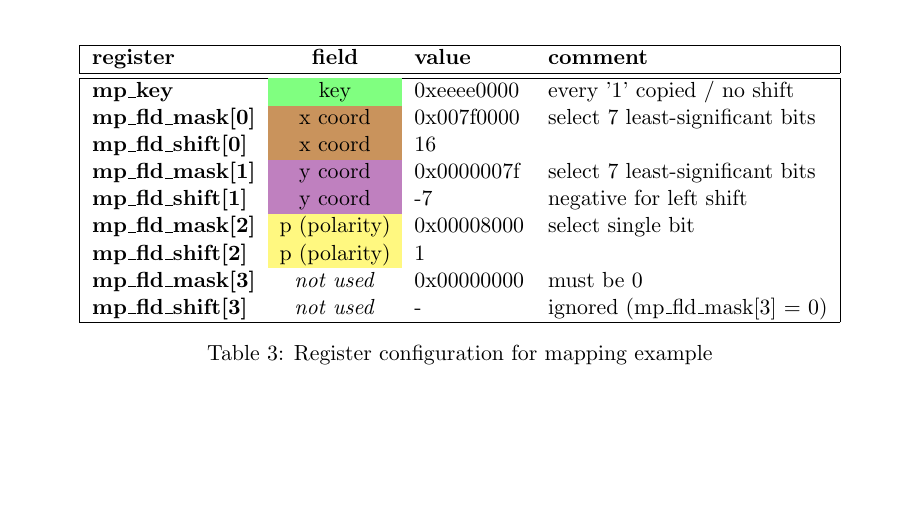
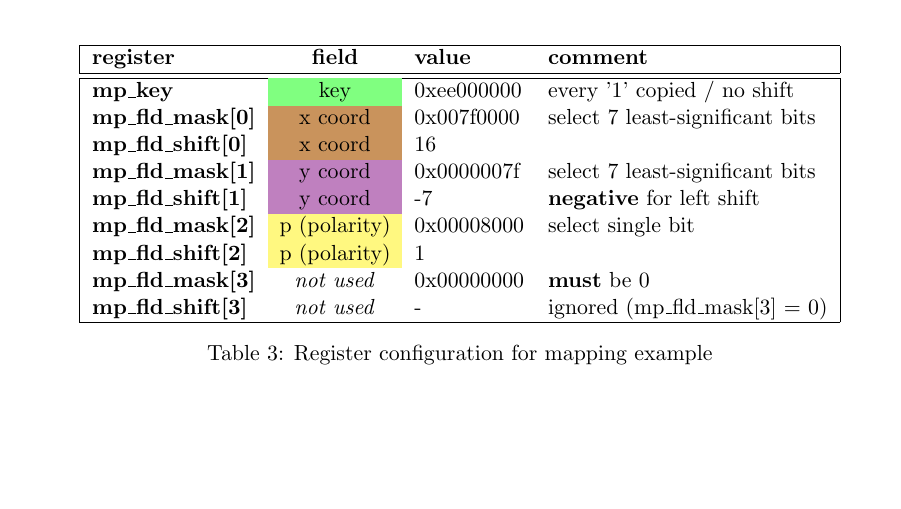
Before and after one commit to SpiNNakerManchester/spif, a LaTeX document (doc/spif_config/spif_config.tex): part of page 5 of 6, cut so that both start at the same text. Compiled offline with pdfLaTeX.

Commit message:
updated documentation.

```diff
--- a/doc/spif_config/spif_config.tex
+++ b/doc/spif_config/spif_config.tex
@@ -310,18 +310,18 @@
 	\begin{center}
 		\begin{tabular}{| l c l l |}
 			\hline
-			\textbf{register}          & \textbf{field}                    & \textbf{value} & \textbf{comment}                \\%
+			\textbf{register}          & \textbf{field}                    & \textbf{value} & \textbf{comment}                 \\%
 			\hline
 			\hline
-			\textbf{mp\_key}           & \cellcolor{green!50}key           & 0xeeee0000     & every '1' copied / no shift     \\%
-			\textbf{mp\_fld\_mask[0]}  & \cellcolor{brown!85}x coord       & 0x007f0000     & select 7 least-significant bits \\%
-			\textbf{mp\_fld\_shift[0]} & \cellcolor{brown!85}x coord       & 16             &                                 \\%
-			\textbf{mp\_fld\_mask[1]}  & \cellcolor{violet!50}y coord      & 0x0000007f     & select 7 least-significant bits \\%
-			\textbf{mp\_fld\_shift[1]} & \cellcolor{violet!50}y coord      & -7             & negative for left shift         \\%
-			\textbf{mp\_fld\_mask[2]}  & \cellcolor{yellow!50}p (polarity) & 0x00008000     & select single bit               \\%
-			\textbf{mp\_fld\_shift[2]} & \cellcolor{yellow!50}p (polarity) & 1              &                                 \\%
-			\textbf{mp\_fld\_mask[3]}  & \textit{not used}                 & 0x00000000     & must be 0                       \\%
-			\textbf{mp\_fld\_shift[3]} & \textit{not used}                 & -              & ignored (mp\_fld\_mask[3] = 0)  \\%
+			\textbf{mp\_key}           & \cellcolor{green!50}key           & 0xee000000     & every '1' copied / no shift      \\%
+			\textbf{mp\_fld\_mask[0]}  & \cellcolor{brown!85}x coord       & 0x007f0000     & select 7 least-significant bits  \\%
+			\textbf{mp\_fld\_shift[0]} & \cellcolor{brown!85}x coord       & 16             &                                  \\%
+			\textbf{mp\_fld\_mask[1]}  & \cellcolor{violet!50}y coord      & 0x0000007f     & select 7 least-significant bits  \\%
+			\textbf{mp\_fld\_shift[1]} & \cellcolor{violet!50}y coord      & -7             & \textbf{negative} for left shift \\%
+			\textbf{mp\_fld\_mask[2]}  & \cellcolor{yellow!50}p (polarity) & 0x00008000     & select single bit                \\%
+			\textbf{mp\_fld\_shift[2]} & \cellcolor{yellow!50}p (polarity) & 1              &                                  \\%
+			\textbf{mp\_fld\_mask[3]}  & \textit{not used}                 & 0x00000000     & \textbf{must} be 0               \\%
+			\textbf{mp\_fld\_shift[3]} & \textit{not used}                 & -              & ignored (mp\_fld\_mask[3] = 0)   \\%
 			\hline
 		\end{tabular}
 		\caption{Register configuration for mapping example}
```
Also changed, not shown: 1 other file.
